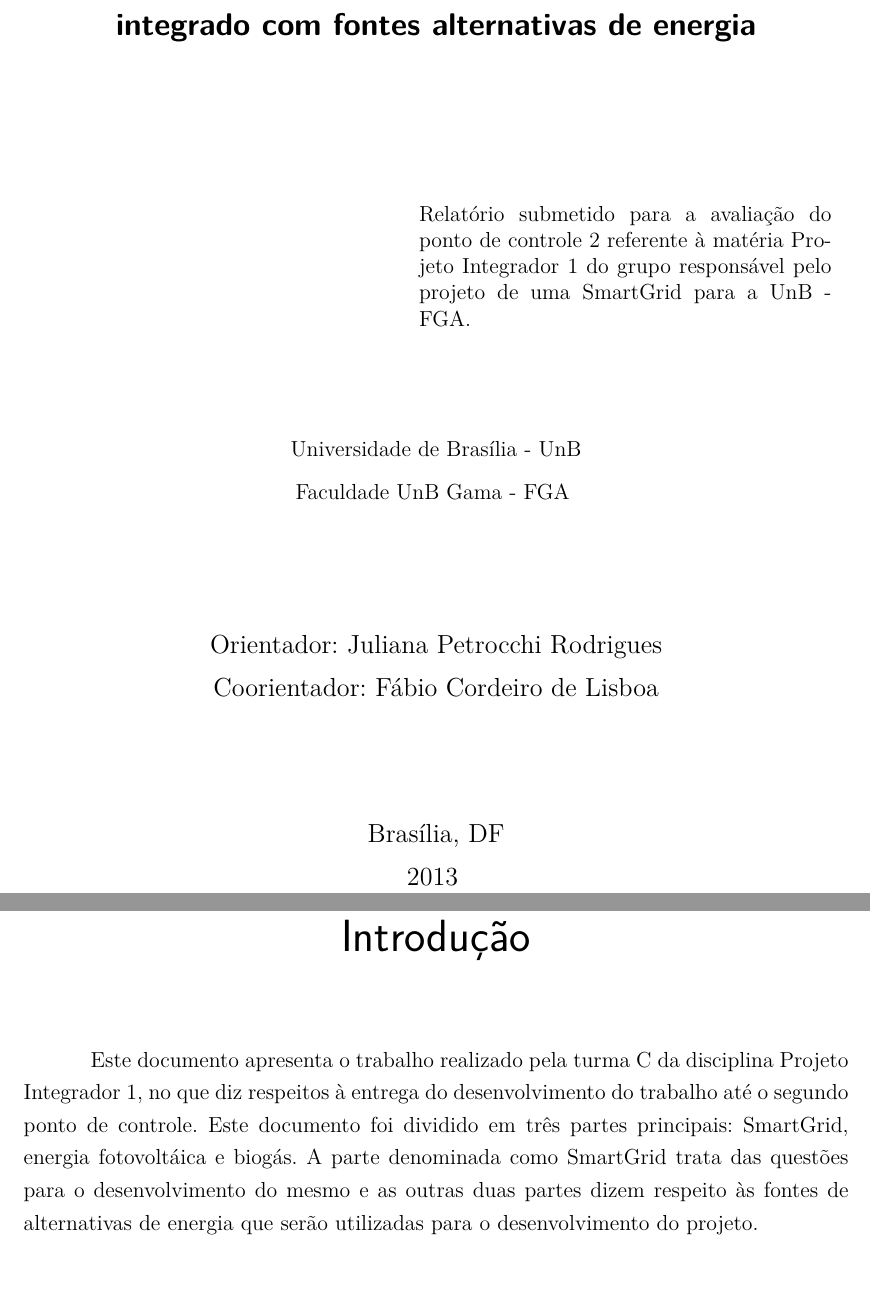
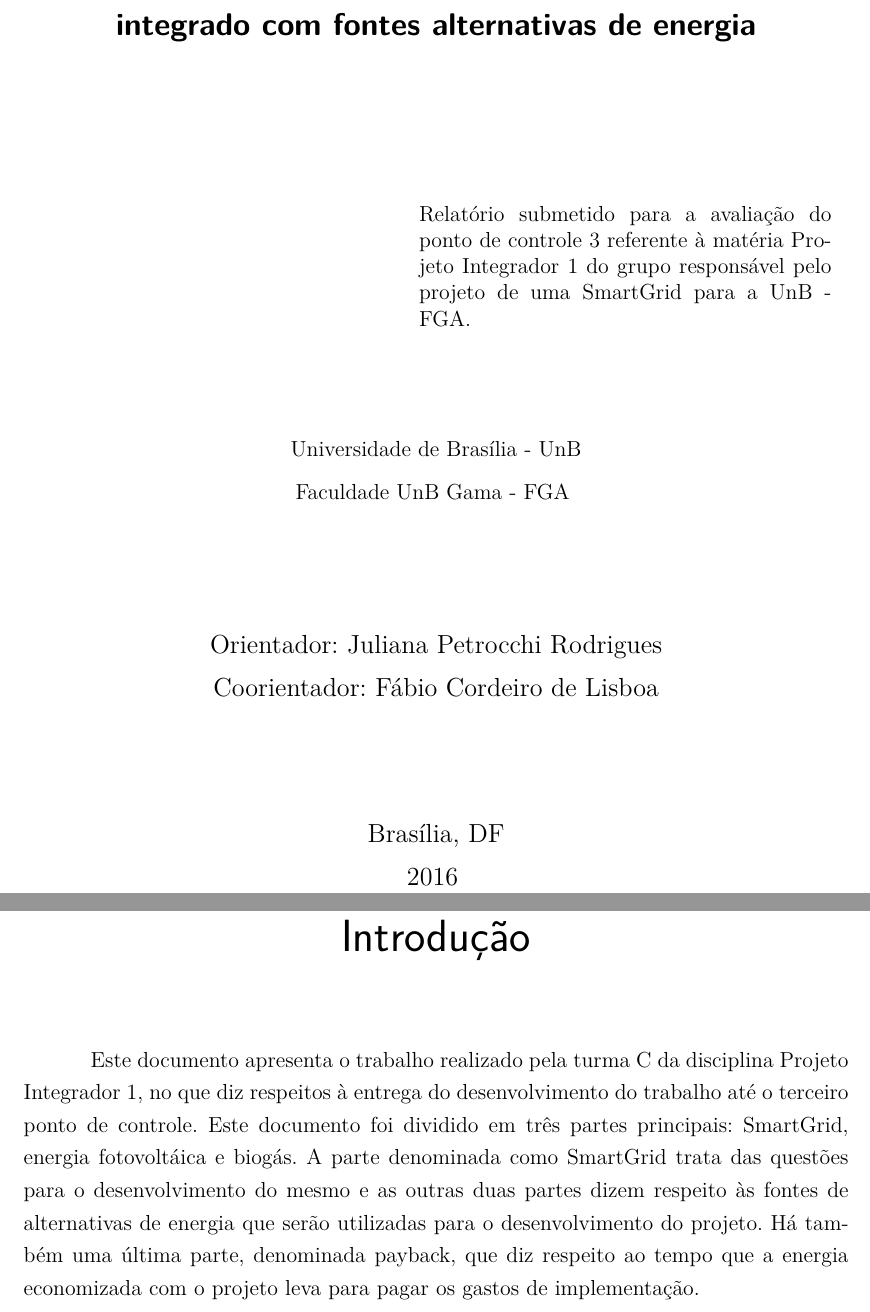
Before and after one commit to Relatorios-PI1/Relatorio-3, a LaTeX thesis (tcc.tex, which reads editaveis/informacoes.tex, editaveis/introducao.tex, fixos/informacoes.tex): two parts of pages 3 and 7 of 54, joined at a grey line, cut so that both start at the same text, the shorter picture padded with empty space. Compiled offline with pdfLaTeX; a LaTeX package or settings file that is missing is left out.

Commit message:
changing info about the project

```diff
--- a/editaveis/informacoes.tex
+++ b/editaveis/informacoes.tex
@@ -4,7 +4,7 @@
 % Dados do trabalho
 \titulo{Implementação de sistema "SmartGrid" na FGA
 integrado com fontes alternativas de energia}
-\data{2013}
+\data{2016}
 \palavraChaveUm{Palavra-chave01}
 \palavraChaveDois{Palavra-chave02}
 % Dados da orientacao
--- a/editaveis/introducao.tex
+++ b/editaveis/introducao.tex
@@ -1,3 +1,3 @@
 \chapter*[Introdução]{Introdução}
 \addcontentsline{toc}{chapter}{Introdução}
-Este documento apresenta o trabalho realizado pela turma C da disciplina Projeto Integrador 1, no que diz respeitos à entrega do desenvolvimento do trabalho até o segundo ponto de controle. Este documento foi dividido em três partes principais: SmartGrid, energia fotovoltáica e biogás. A parte denominada como SmartGrid trata das questões para o desenvolvimento do mesmo e as outras duas partes dizem respeito às fontes de alternativas de energia que serão utilizadas para o desenvolvimento do projeto.
+Este documento apresenta o trabalho realizado pela turma C da disciplina Projeto Integrador 1, no que diz respeitos à entrega do desenvolvimento do trabalho até o terceiro ponto de controle. Este documento foi dividido em três partes principais: SmartGrid, energia fotovoltáica e biogás. A parte denominada como SmartGrid trata das questões para o desenvolvimento do mesmo e as outras duas partes dizem respeito às fontes de alternativas de energia que serão utilizadas para o desenvolvimento do projeto. Há também uma última parte, denominada payback, que diz respeito ao tempo que a energia economizada com o projeto leva para pagar os gastos de implementação.
--- a/fixos/informacoes.tex
+++ b/fixos/informacoes.tex
@@ -6,7 +6,7 @@ Faculdade UnB Gama - FGA
 }
 \tipotrabalho{Relatorio 2}
 \preambulo{Relatório submetido para a avaliação do
-ponto de controle 2 referente à matéria Pro-
+ponto de controle 3 referente à matéria Pro-
 jeto Integrador 1 do grupo responsável pelo
 projeto de uma SmartGrid para a UnB -
 FGA.}
```
Also changed, not shown: 1 other file.
